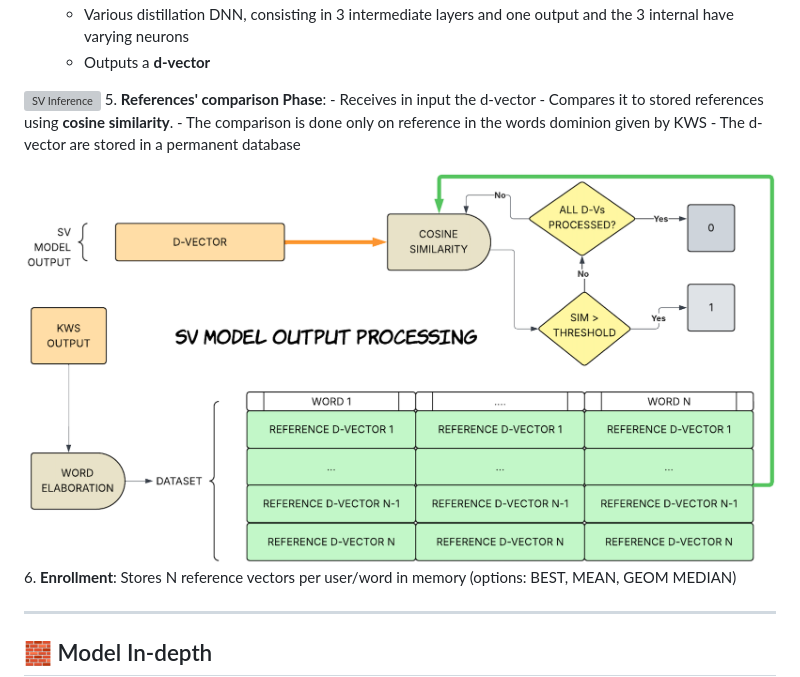
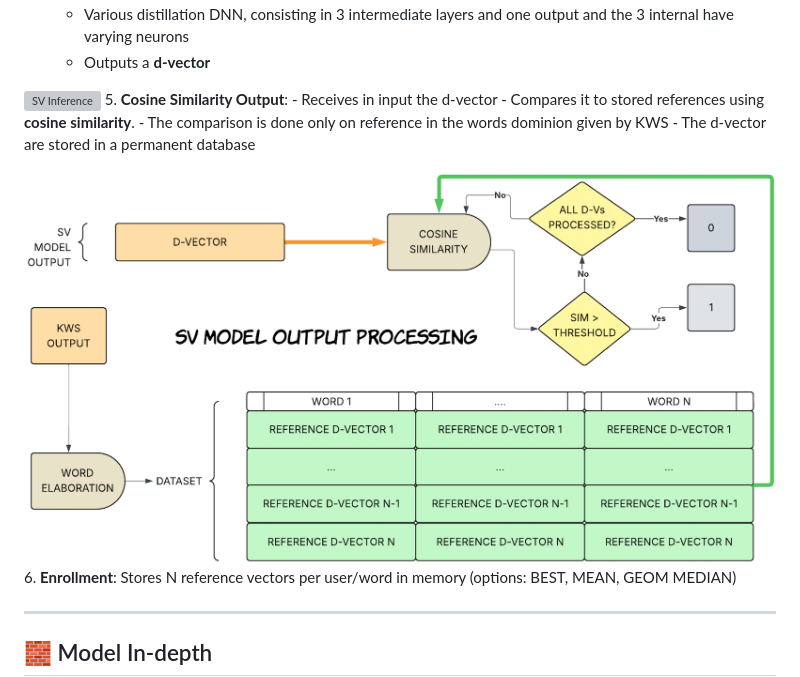
Before and after one commit to Gotta003/Syntiant-NDP101-Speaker-Verification-Thesis, a Markdown page: README.md, the part around one of its changes. Drawn GitHub-style; grey boxes are pictures that could not be loaded.

```diff
--- a/README.md
+++ b/README.md
@@ -112,7 +112,7 @@ It generates a spectrogram 40x40.
     - Outputs a **d-vector**
 
 ![SV Inference](https://github.com/Gotta003/Syntiant-NDP101-Speaker-Verification-Thesis/blob/5236d2728b30072128ad53e0efb447b9f43adcd1/images/3.02%20D-vector%20Extractor.png)
-5. **References' comparison Phase**:
+5. **Cosine Similarity Output**:
     - Receives in input the d-vector
     - Compares it to stored references using **cosine similarity**.
     - The comparison is done only on reference in the words dominion given by KWS
```
Also changed, not shown: other parts of README.md (+1 -1 lines).
